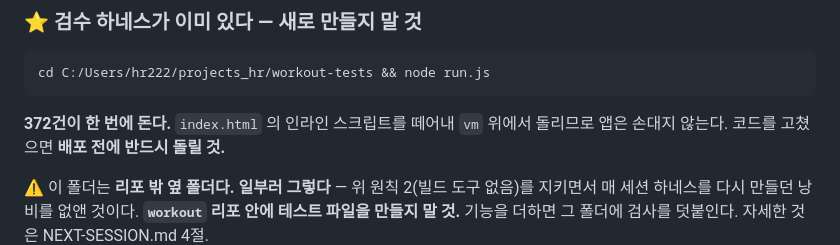
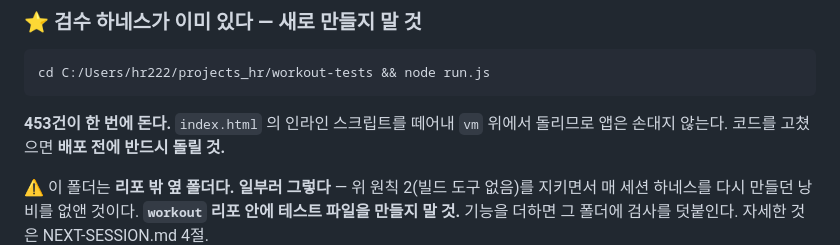
Before and after one commit to LeRanunculus/workout, a Markdown page: CLAUDE.md, the part around the change. Drawn GitHub-style.

````diff
--- a/CLAUDE.md
+++ b/CLAUDE.md
@@ -107,7 +107,7 @@ PC에서 서버를 띄우고 폰에서 `http://192.168.x.x`로 접속하면 HTTP
 cd C:/Users/hr222/projects_hr/workout-tests && node run.js
 ```
 
-**372건이 한 번에 돈다.** `index.html` 의 인라인 스크립트를 떼어내 `vm` 위에서
+**453건이 한 번에 돈다.** `index.html` 의 인라인 스크립트를 떼어내 `vm` 위에서
 돌리므로 앱은 손대지 않는다. 코드를 고쳤으면 **배포 전에 반드시 돌릴 것.**
 
 ⚠ 이 폴더는 **리포 밖 옆 폴더다. 일부러 그렇다** — 위 원칙 2(빌드 도구 없음)를
````
Also changed, not shown: HANDOFF.md (+2 -1 lines).
